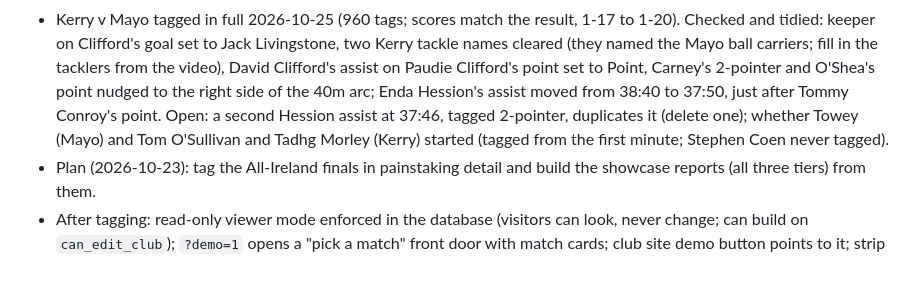
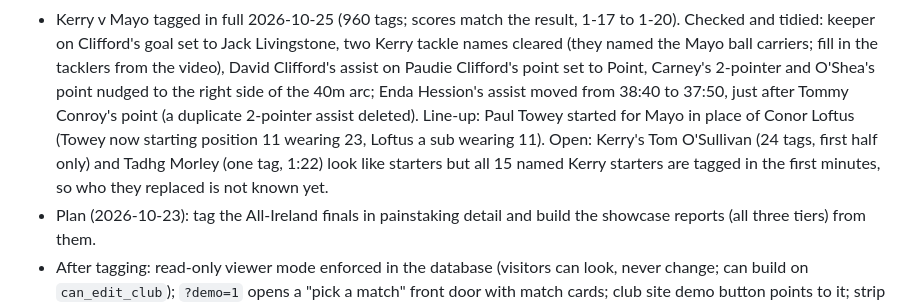
Before and after one commit to rocksolidanalytics/rocksolidanalytics-app, a Markdown page: docs/BACKLOG.md, the part around the change. Drawn GitHub-style; blank space fills up the shorter version.

Commit message:
Backlog: Towey started for Loftus; Kerry starters still open
Rollback: 5585f17

Co-Authored-By: Claude Opus 5.5 <noreply@anthropic.com>
Claude-Session: https://claude.ai/code/session_01SyjWxkUypmLSoBCkPpQoQY

```diff
--- a/docs/BACKLOG.md
+++ b/docs/BACKLOG.md
@@ -24,9 +24,11 @@ Open items first, then decisions, then what has been done, newest first.
   names cleared (they named the Mayo ball carriers; fill in the tacklers from the video),
   David Clifford's assist on Paudie Clifford's point set to Point, Carney's 2-pointer and
   O'Shea's point nudged to the right side of the 40m arc; Enda Hession's assist moved from
-  38:40 to 37:50, just after Tommy Conroy's point. Open: a second Hession assist at 37:46,
-  tagged 2-pointer, duplicates it (delete one); whether Towey (Mayo) and Tom O'Sullivan and
-  Tadhg Morley (Kerry) started (tagged from the first minute; Stephen Coen never tagged).
+  38:40 to 37:50, just after Tommy Conroy's point (a duplicate 2-pointer assist deleted).
+  Line-up: Paul Towey started for Mayo in place of Conor Loftus (Towey now starting position
+  11 wearing 23, Loftus a sub wearing 11). Open: Kerry's Tom O'Sullivan (24 tags, first half
+  only) and Tadhg Morley (one tag, 1:22) look like starters but all 15 named Kerry starters
+  are tagged in the first minutes, so who they replaced is not known yet.
 - Plan (2026-10-23): tag the All-Ireland finals in painstaking detail and build the
   showcase reports (all three tiers) from them.
 - After tagging: read-only viewer mode enforced in the database (visitors can look, never
```
